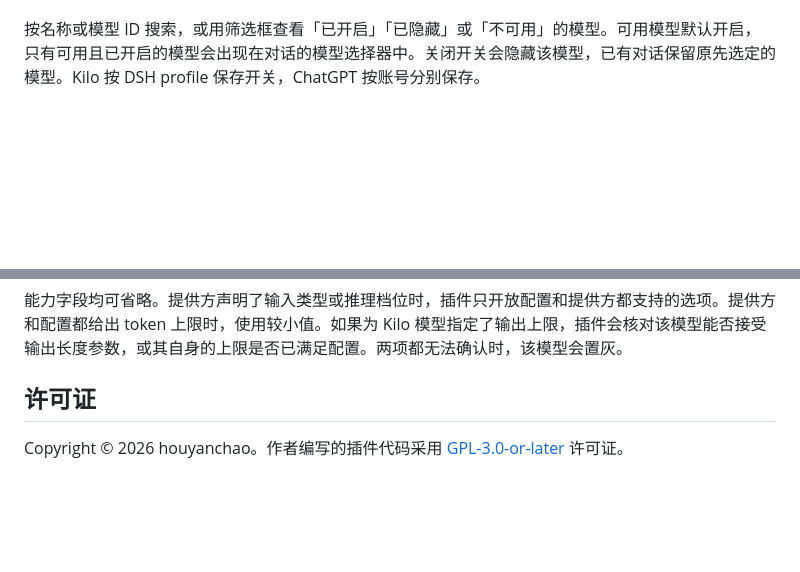
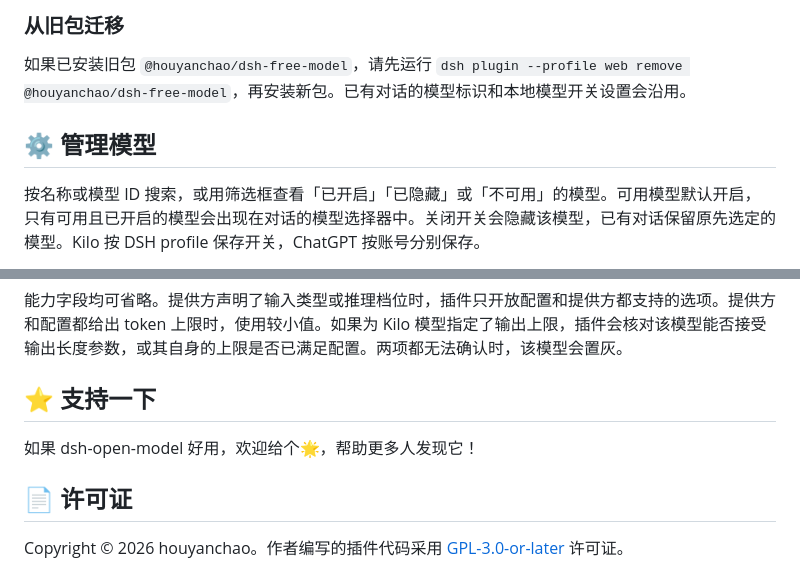
Before and after one commit to houyanchao/dsh-free-model, a Markdown page: README.md, 2 parts joined by grey strips. GitHub-like rendering; blank space fills up the shorter version.

```diff
--- a/README.md
+++ b/README.md
@@ -30,3 +44,8 @@ dsh plugin --profile web update dsh-open-model
+### 从旧包迁移
+
+如果已安装旧包 `@houyanchao/dsh-free-model`，请先运行 `dsh plugin --profile web remove @houyanchao/dsh-free-model`，再安装新包。已有对话的模型标识和本地模型开关设置会沿用。
+
+## ⚙️ 管理模型
 
 按名称或模型 ID 搜索，或用筛选框查看「已开启」「已隐藏」或「不可用」的模型。可用模型默认开启，只有可用且已开启的模型会出现在对话的模型选择器中。关闭开关会隐藏该模型，已有对话保留原先选定的模型。Kilo 按 DSH profile 保存开关，ChatGPT 按账号分别保存。
 
@@ -80,7 +99,11 @@ Kilo 沿用 Provider ID `dsh-free-model-kilo`。内置 ChatGPT 使用 `dsh-open-
 
 能力字段均可省略。提供方声明了输入类型或推理档位时，插件只开放配置和提供方都支持的选项。提供方和配置都给出 token 上限时，使用较小值。如果为 Kilo 模型指定了输出上限，插件会核对该模型能否接受输出长度参数，或其自身的上限是否已满足配置。两项都无法确认时，该模型会置灰。
 
-## 许可证
+## ⭐ 支持一下
+
+如果 dsh-open-model 好用，欢迎给个🌟，帮助更多人发现它！
+
+## 📄 许可证
 
 Copyright © 2026 houyanchao。作者编写的插件代码采用 [GPL-3.0-or-later](LICENSE) 许可证。
 
```
Also changed, not shown: other parts of README.md (+30 -16 lines), docs/install-client.png (added).
